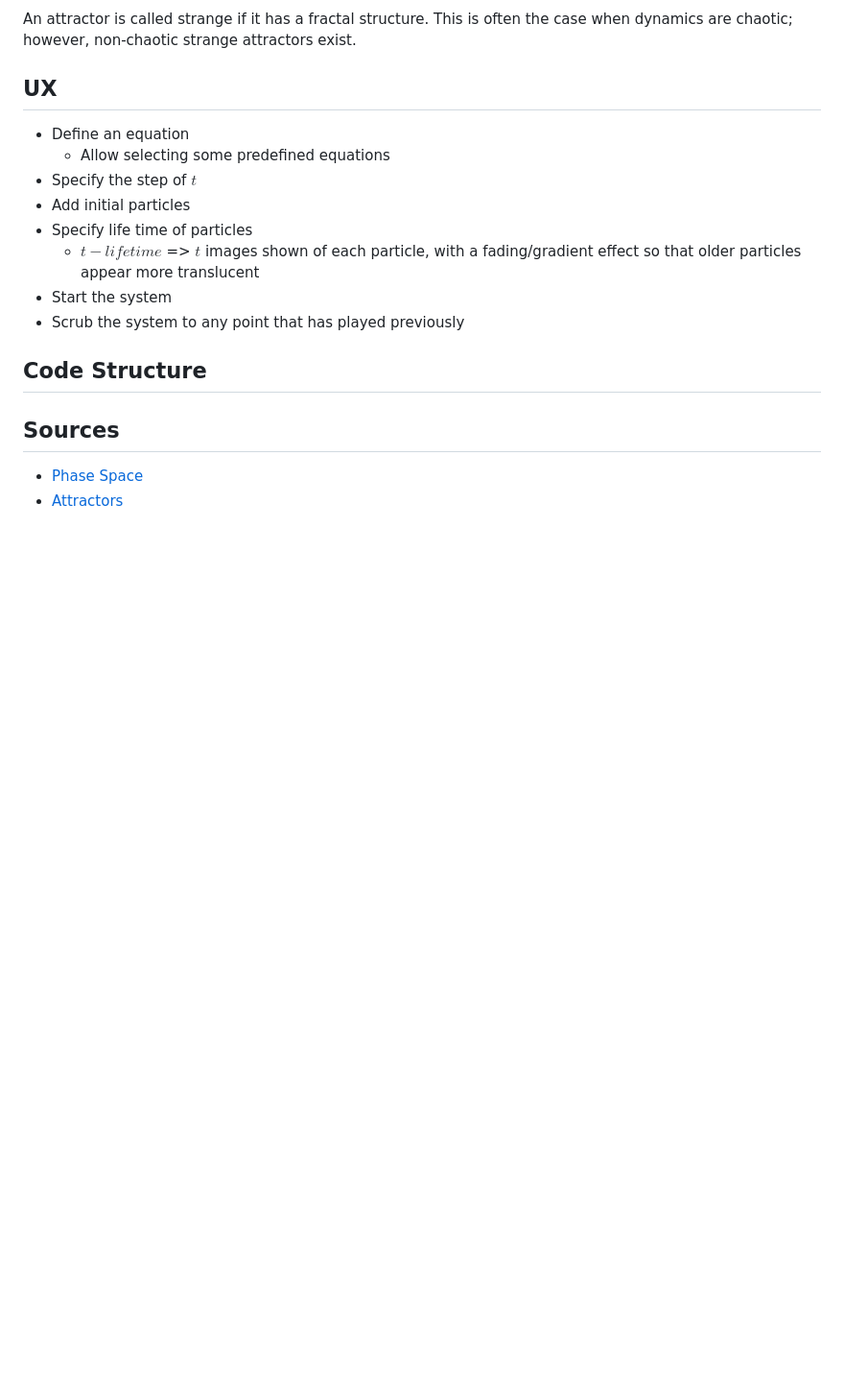
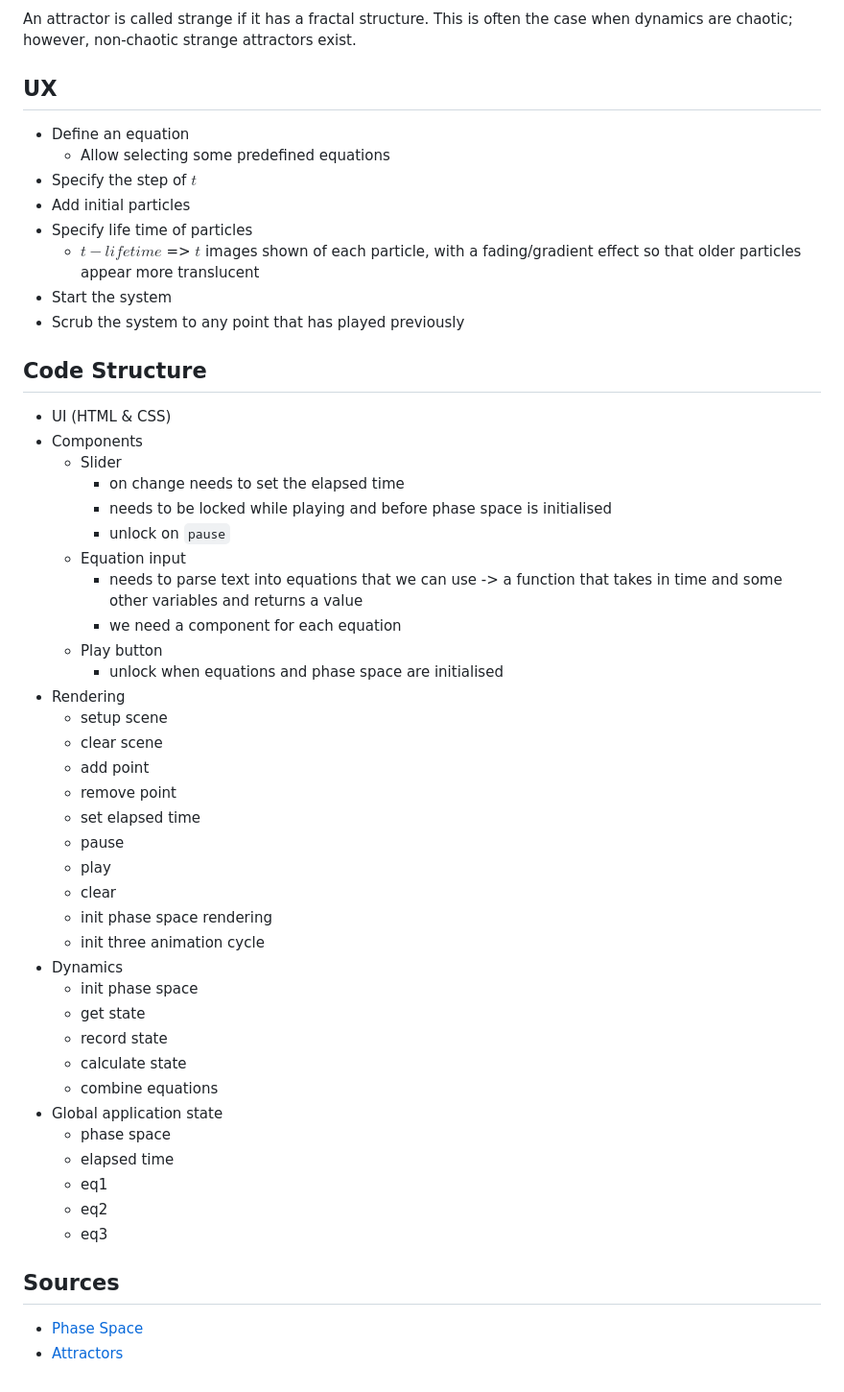
Before and after one commit to AntonyLoose/attractor-generator, a Markdown page: notes.md, the part around the change. Shown at 96% size. Drawn GitHub-style; blank space fills up the shorter version.

Commit message:
docs: code structure

```diff
--- a/notes.md
+++ b/notes.md
@@ -109,6 +109,42 @@ strange attractors exist.
 
 ## Code Structure
 
+- UI (HTML & CSS)
+- Components
+  - Slider
+    - on change needs to set the elapsed time
+    - needs to be locked while playing and before phase space is initialised
+    - unlock on `pause`
+  - Equation input
+    - needs to parse text into equations that we can use -> a function that takes in time and some other variables and returns
+      a value
+    - we need a component for each equation
+  - Play button
+    - unlock when equations and phase space are initialised
+- Rendering
+  - setup scene
+  - clear scene
+  - add point
+  - remove point
+  - set elapsed time
+  - pause
+  - play
+  - clear
+  - init phase space rendering
+  - init three animation cycle
+- Dynamics
+  - init phase space
+  - get state
+  - record state
+  - calculate state
+  - combine equations
+- Global application state
+  - phase space
+  - elapsed time
+  - eq1
+  - eq2
+  - eq3
+
 ## Sources
 
 - [Phase Space](https://en.wikipedia.org/wiki/Phase_space)
```
